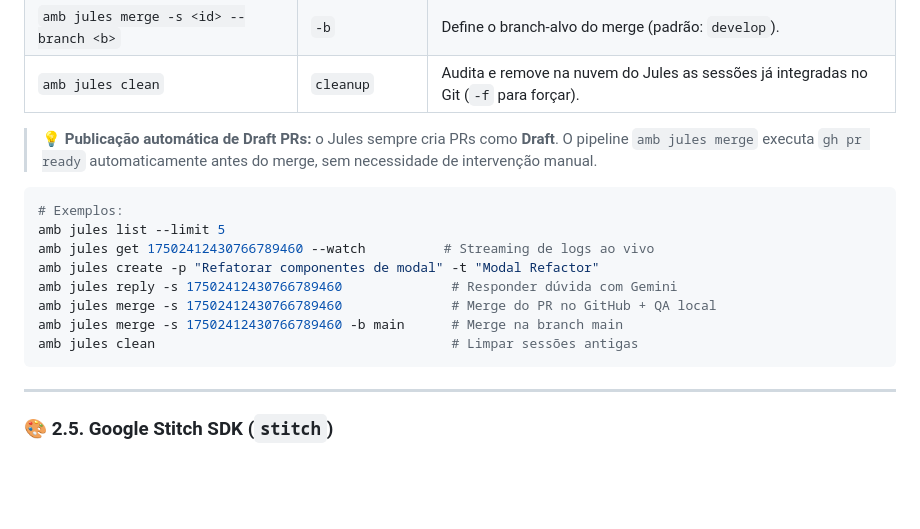
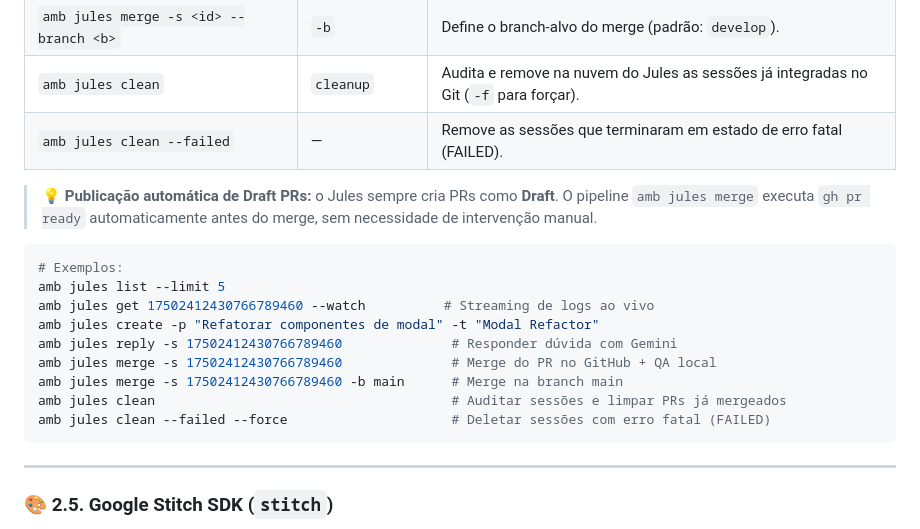
Before and after one commit to DiogoLuisHS/amb_v2, a Markdown page: README.md, the part around the change. GitHub-like rendering; blank space fills up the shorter version.

Commit message:
docs: document --failed flag in jules clean

````diff
--- a/README.md
+++ b/README.md
@@ -127,6 +127,7 @@ Integração direta com o Google Jules para desenvolvimento remoto e gestão de
 | `amb jules merge --auto-latest` | — | Detecta e faz merge do Pull Request aberto mais recente (incluindo Drafts). |
 | `amb jules merge -s <id> --branch <b>` | `-b` | Define o branch-alvo do merge (padrão: `develop`). |
 | `amb jules clean` | `cleanup` | Audita e remove na nuvem do Jules as sessões já integradas no Git (`-f` para forçar). |
+| `amb jules clean --failed` | — | Remove as sessões que terminaram em estado de erro fatal (FAILED). |
 
 > **💡 Publicação automática de Draft PRs:** o Jules sempre cria PRs como **Draft**. O pipeline `amb jules merge` executa `gh pr ready` automaticamente antes do merge, sem necessidade de intervenção manual.
 
@@ -138,7 +139,8 @@ amb jules create -p "Refatorar componentes de modal" -t "Modal Refactor"
 amb jules reply -s 17502412430766789460              # Responder dúvida com Gemini
 amb jules merge -s 17502412430766789460              # Merge do PR no GitHub + QA local
 amb jules merge -s 17502412430766789460 -b main      # Merge na branch main
-amb jules clean                                      # Limpar sessões antigas
+amb jules clean                                      # Auditar sessões e limpar PRs já mergeados
+amb jules clean --failed --force                     # Deletar sessões com erro fatal (FAILED)
 ```
 
 ---
````
